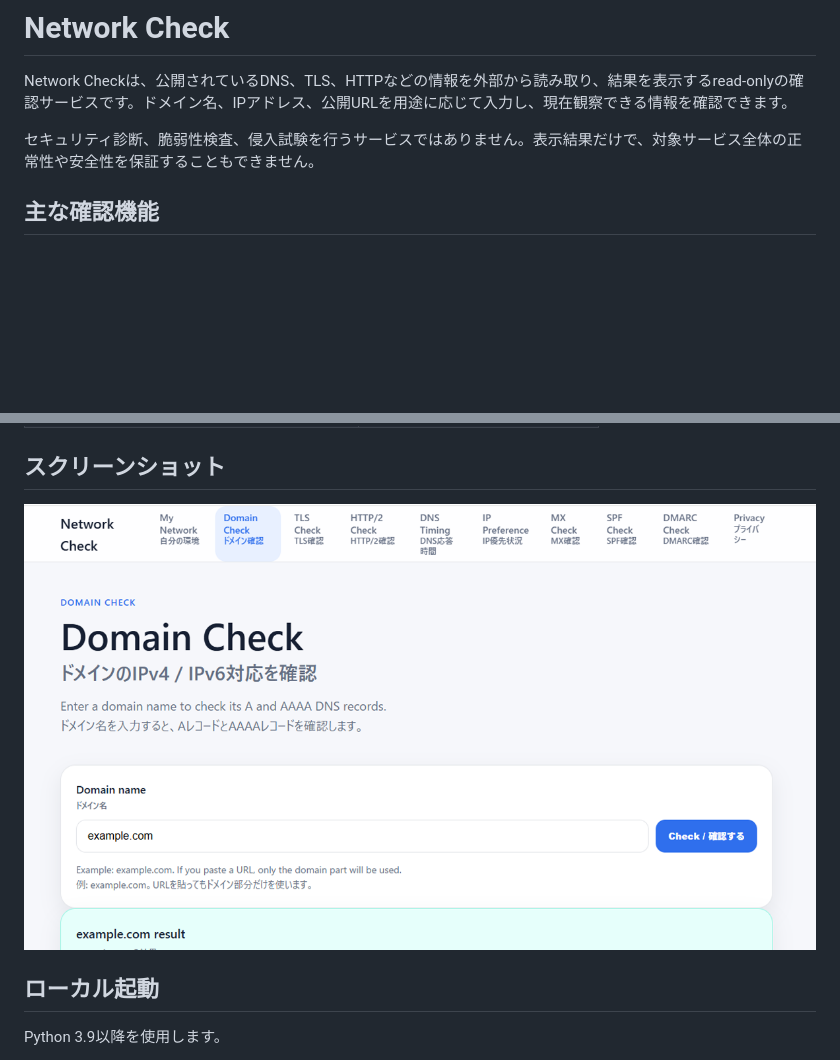
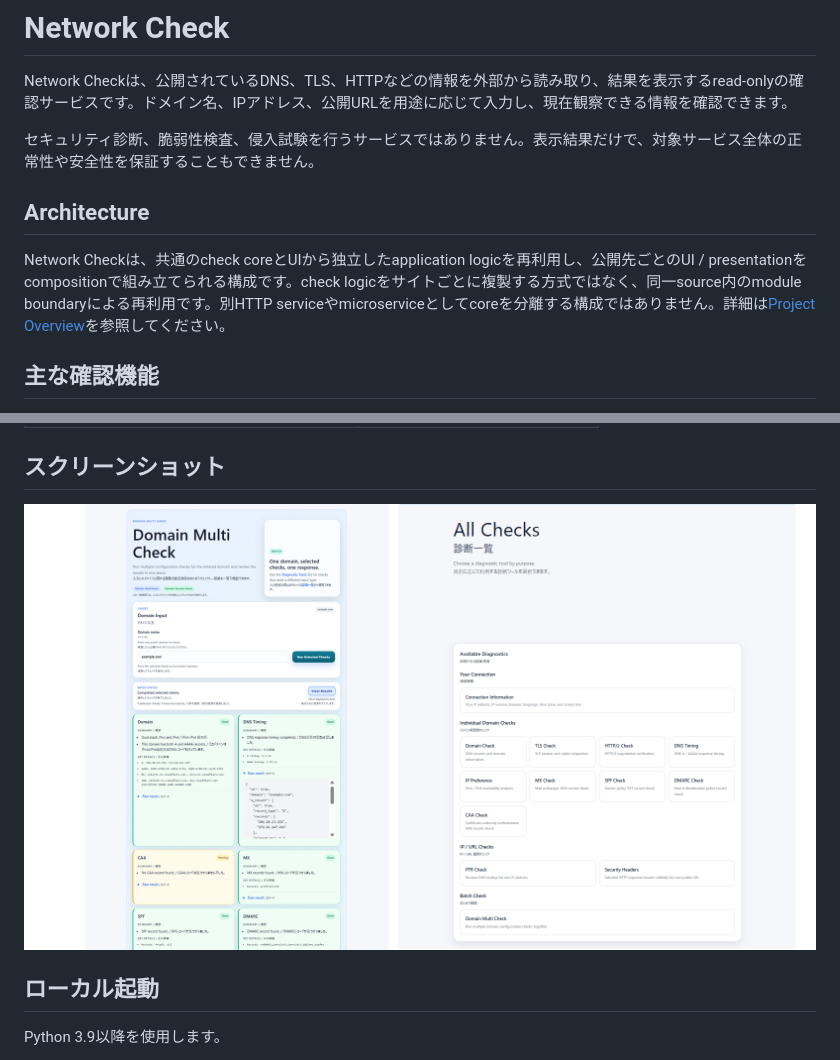
Before and after one commit to mars70s/network-check-public-export, a Markdown page: README.md, 2 parts joined by grey strips. GitHub-like rendering; pictures changed too: docs/images/network-check-screenshot.png; blank space fills up the shorter version.

Commit message:
docs: complete public portfolio readiness

```diff
--- a/README.md
+++ b/README.md
@@ -3,6 +3,10 @@
 Network Checkは、公開されているDNS、TLS、HTTPなどの情報を外部から読み取り、結果を表示するread-onlyの確認サービスです。ドメイン名、IPアドレス、公開URLを用途に応じて入力し、現在観察できる情報を確認できます。
 
 セキュリティ診断、脆弱性検査、侵入試験を行うサービスではありません。表示結果だけで、対象サービス全体の正常性や安全性を保証することもできません。
+
+## Architecture
+
+Network Checkは、共通のcheck coreとUIから独立したapplication logicを再利用し、公開先ごとのUI / presentationをcompositionで組み立てられる構成です。check logicをサイトごとに複製する方式ではなく、同一source内のmodule boundaryによる再利用です。別HTTP serviceやmicroserviceとしてcoreを分離する構成ではありません。詳細は[Project Overview](docs/PROJECT_OVERVIEW.md)を参照してください。
 
 ## 主な確認機能
 
```
